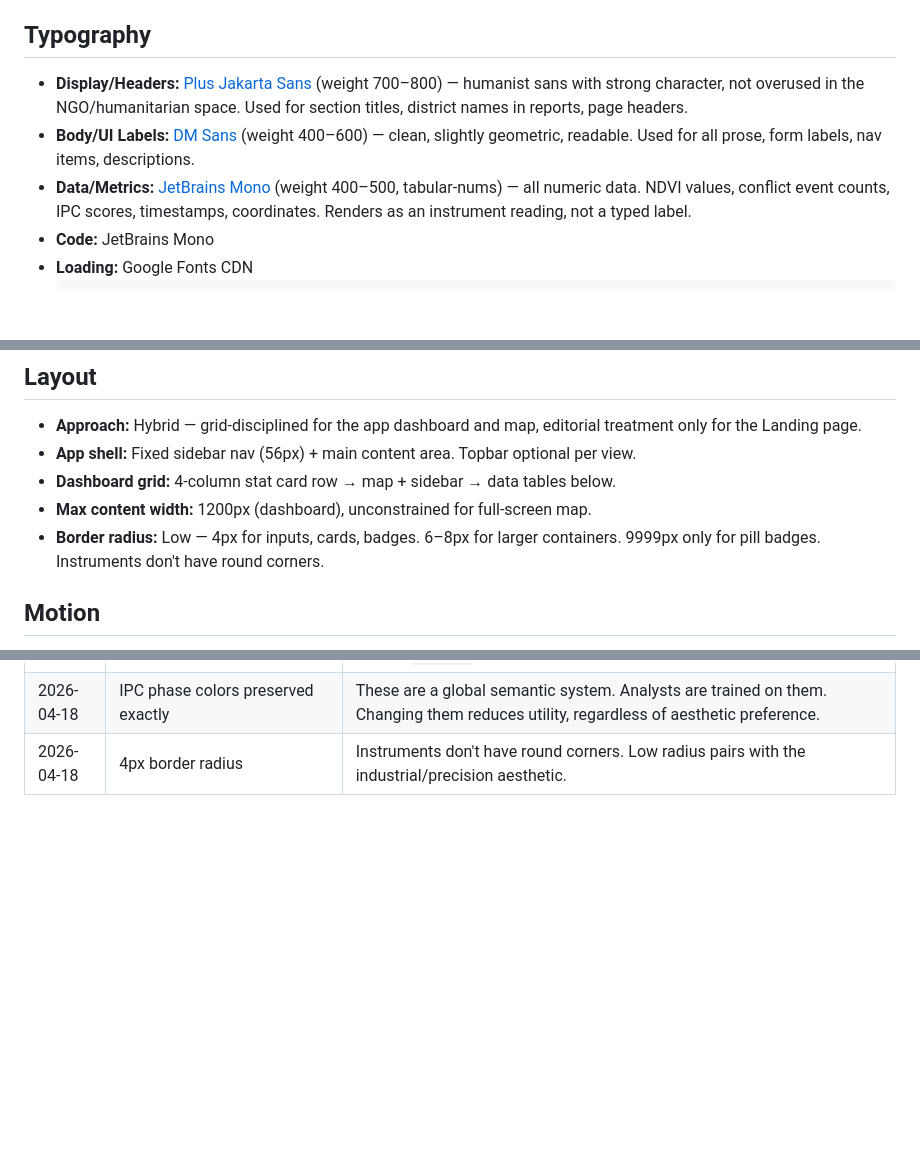
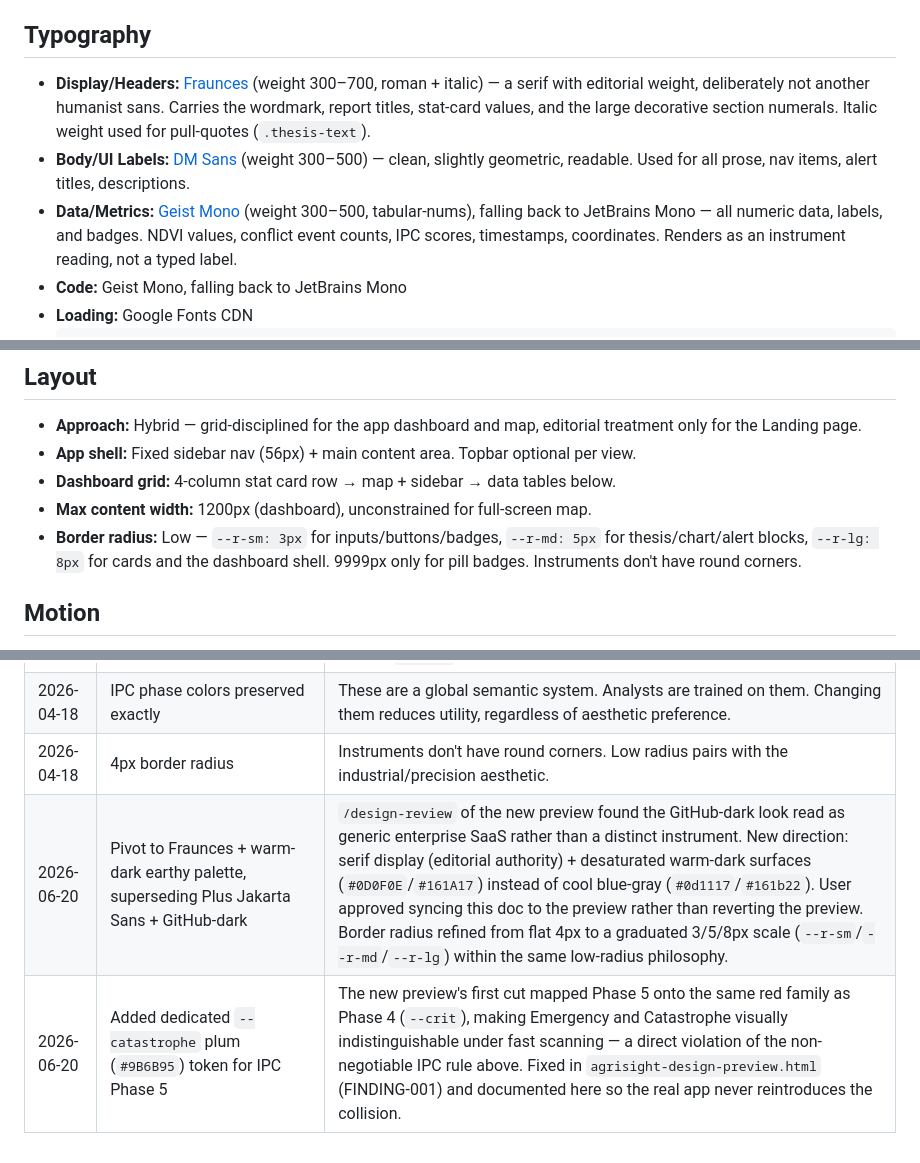
Before and after one commit to monsieurpapa/AgriSight, a Markdown page: agrisight/DESIGN.md, 3 parts joined by grey strips. GitHub-like rendering; blank space fills up the shorter version.

````diff
--- a/agrisight/DESIGN.md
+++ b/agrisight/DESIGN.md
@@ -15,9 +15,9 @@
 
 ## Typography
 
-- **Display/Headers:** [Plus Jakarta Sans](https://fonts.google.com/specimen/Plus+Jakarta+Sans) (weight 700–800) — humanist sans with strong character, not overused in the NGO/humanitarian space. Used for section titles, district names in reports, page headers.
-- **Body/UI Labels:** [DM Sans](https://fonts.google.com/specimen/DM+Sans) (weight 400–600) — clean, slightly geometric, readable. Used for all prose, form labels, nav items, descriptions.
-- **Data/Metrics:** [JetBrains Mono](https://fonts.google.com/specimen/JetBrains+Mono) (weight 400–500, tabular-nums) — all numeric data. NDVI values, conflict event counts, IPC scores, timestamps, coordinates. Renders as an instrument reading, not a typed label.
-- **Code:** JetBrains Mono
+- **Display/Headers:** [Fraunces](https://fonts.google.com/specimen/Fraunces) (weight 300–700, roman + italic) — a serif with editorial weight, deliberately not another humanist sans. Carries the wordmark, report titles, stat-card values, and the large decorative section numerals. Italic weight used for pull-quotes (`.thesis-text`).
+- **Body/UI Labels:** [DM Sans](https://fonts.google.com/specimen/DM+Sans) (weight 300–500) — clean, slightly geometric, readable. Used for all prose, nav items, alert titles, descriptions.
+- **Data/Metrics:** [Geist Mono](https://vercel.com/font) (weight 300–500, tabular-nums), falling back to JetBrains Mono — all numeric data, labels, and badges. NDVI values, conflict event counts, IPC scores, timestamps, coordinates. Renders as an instrument reading, not a typed label.
+- **Code:** Geist Mono, falling back to JetBrains Mono
 - **Loading:** Google Fonts CDN
   ```html
@@ -100,7 +110,7 @@ Analysts are trained globally on these colors. Do not change them. Do not use th
 - **App shell:** Fixed sidebar nav (56px) + main content area. Topbar optional per view.
 - **Dashboard grid:** 4-column stat card row → map + sidebar → data tables below.
 - **Max content width:** 1200px (dashboard), unconstrained for full-screen map.
-- **Border radius:** Low — 4px for inputs, cards, badges. 6–8px for larger containers. 9999px only for pill badges. Instruments don't have round corners.
+- **Border radius:** Low — `--r-sm: 3px` for inputs/buttons/badges, `--r-md: 5px` for thesis/chart/alert blocks, `--r-lg: 8px` for cards and the dashboard shell. 9999px only for pill badges. Instruments don't have round corners.
 
 ## Motion
 - **Approach:** Minimal-functional — only transitions that aid comprehension.
@@ -169,3 +187,5 @@ Paste into `frontend/src/index.css` after `@import "tailwindcss"`:
 | 2026-04-18 | Amber (#d29922) for conflict density, not purple | Purple collides with IPC Phase 5 semantics. Amber reads as "warning/caution" and doesn't conflict with any IPC phase color. Removes current `#8b5cf6` from the codebase. |
 | 2026-04-18 | IPC phase colors preserved exactly | These are a global semantic system. Analysts are trained on them. Changing them reduces utility, regardless of aesthetic preference. |
 | 2026-04-18 | 4px border radius | Instruments don't have round corners. Low radius pairs with the industrial/precision aesthetic. |
+| 2026-06-20 | Pivot to Fraunces + warm-dark earthy palette, superseding Plus Jakarta Sans + GitHub-dark | `/design-review` of the new preview found the GitHub-dark look read as generic enterprise SaaS rather than a distinct instrument. New direction: serif display (editorial authority) + desaturated warm-dark surfaces (`#0D0F0E`/`#161A17`) instead of cool blue-gray (`#0d1117`/`#161b22`). User approved syncing this doc to the preview rather than reverting the preview. Border radius refined from flat 4px to a graduated 3/5/8px scale (`--r-sm`/`--r-md`/`--r-lg`) within the same low-radius philosophy. |
+| 2026-06-20 | Added dedicated `--catastrophe` plum (`#9B6B95`) token for IPC Phase 5 | The new preview's first cut mapped Phase 5 onto the same red family as Phase 4 (`--crit`), making Emergency and Catastrophe visually indistinguishable under fast scanning — a direct violation of the non-negotiable IPC rule above. Fixed in `agrisight-design-preview.html` (FINDING-001) and documented here so the real app never reintroduces the collision. |
````
Also changed, not shown: other parts of agrisight/DESIGN.md (+82 -64 lines).
